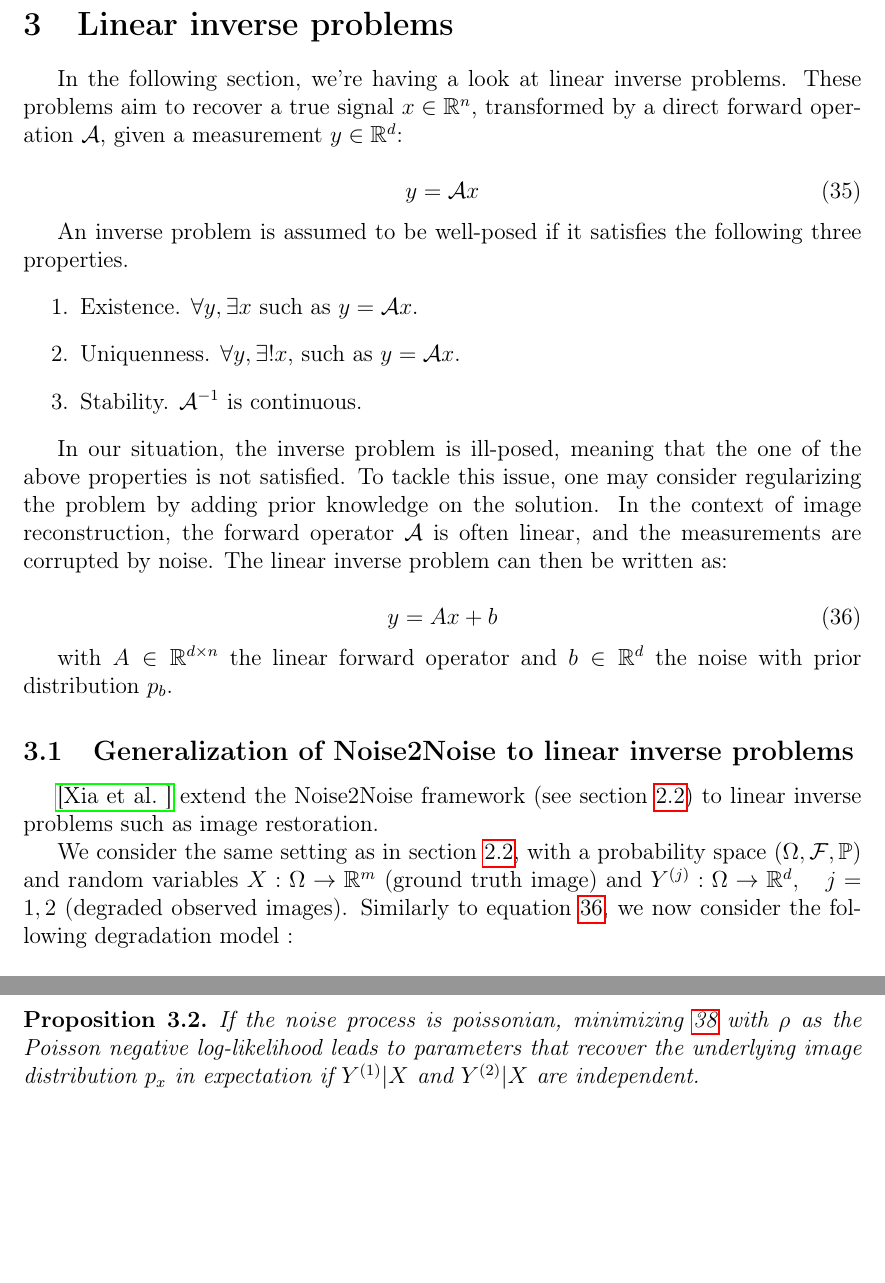
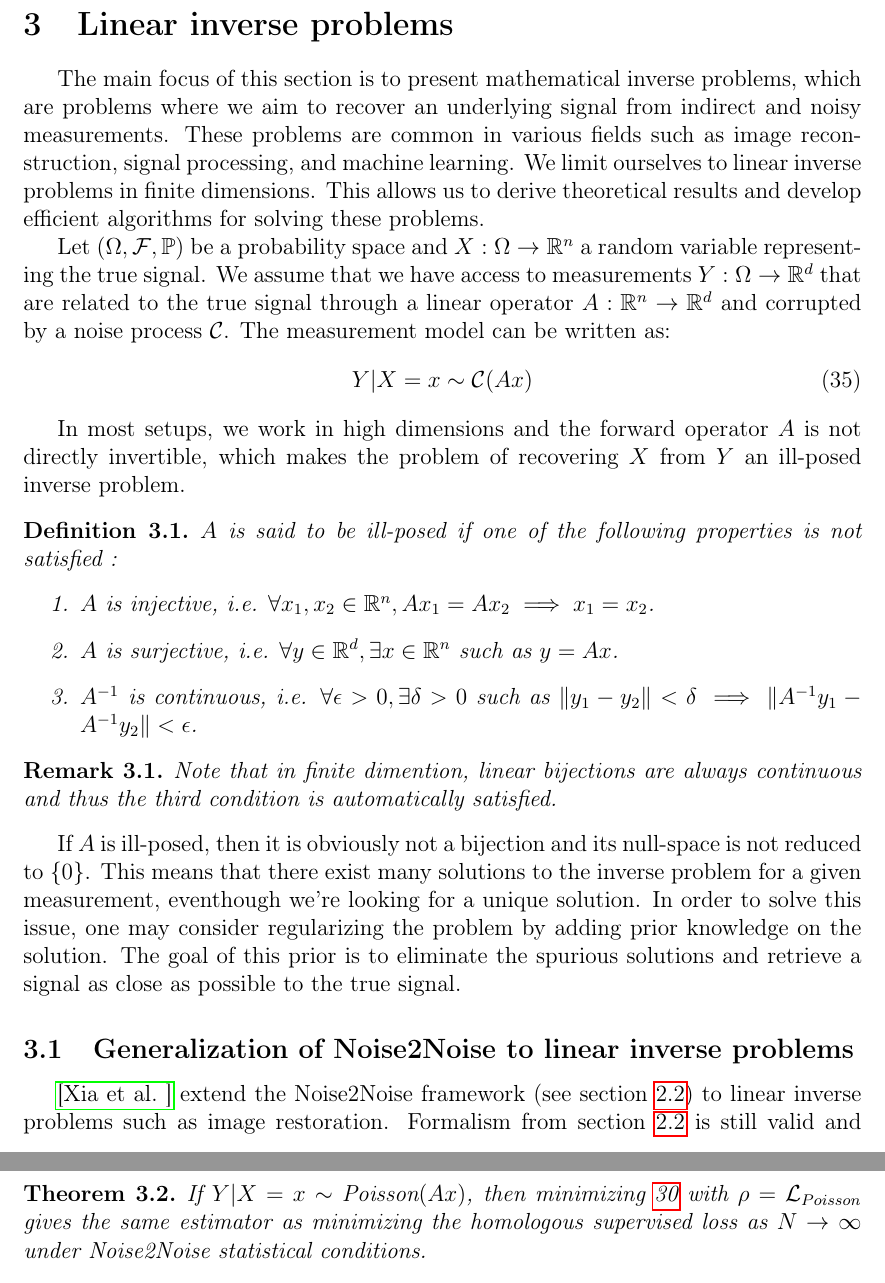
Before and after one commit to sacha-phd-labs/phd-biblio, a LaTeX paper (main.tex, which reads sections/inverse_problems/inverse_problems.tex): two parts of pages 22 and 24 of 26, joined at a grey line, cut so that both start at the same text, the shorter picture padded with empty space. Compiled offline with pdfLaTeX.

Commit message:
[inverse_problems.tex] treat comments

```diff
--- a/sections/inverse_problems/inverse_problems.tex
+++ b/sections/inverse_problems/inverse_problems.tex
@@ -1,46 +1,40 @@
 \section{Linear inverse problems}
 
-In the following section, we're having a look at linear inverse problems. These problems aim to recover a true signal $x \in \mathbb{R}^n$, transformed by a direct forward operation
-$\mathcal{A}$, given a measurement $y \in \mathbb{R}^d$:
+The main focus of this section is to present mathematical inverse problems, which are problems where we aim to recover an underlying signal from indirect and noisy measurements. These problems are common in various fields such as image reconstruction, signal processing, and machine learning.
+We limit ourselves to linear inverse problems in finite dimensions. This allows us to derive theoretical results and develop efficient algorithms for solving these problems.
 
+
+Let $(\Omega, \mathcal{F}, \mathbb{P})$ be a probability space and $X: \Omega \to \mathbb{R}^n$ a random variable representing the true signal. We assume that we have access to measurements $Y: \Omega \to \mathbb{R}^d$ that are related to the true signal through a linear operator $A: \mathbb{R}^n \to \mathbb{R}^d$ and corrupted by a noise process $\mathcal{C}$. The measurement model can be written as:
 \begin{equation}
-    y = \mathcal{A}x
+    Y | X=x \sim \mathcal{C}(Ax)
+    \label{eq:inverse-problem}
 \end{equation}
 
-An inverse problem is assumed to be well-posed if it satisfies the following three properties.
+In most setups, we work in high dimensions and the forward operator $A$ is not directly invertible, which makes the problem of recovering $X$ from $Y$ an ill-posed inverse problem.
+
+\begin{definition}
+    $A$ is said to be ill-posed if one of the following properties is not satisfied :
 \begin{enumerate}
-    \item Existence. $\forall y, \exists x$ such as $y = \mathcal{A}x$.
-    \item Uniquenness. $\forall y, \exists! x$, such as $y = \mathcal{A}x$.
-    \item Stability. $\mathcal{A}^{-1}$ is continuous.
+    \item $A$ is injective, i.e. $\forall x_1, x_2 \in \mathbb{R}^n, Ax_1 = Ax_2 \implies x_1 = x_2$.
+    \item $A$ is surjective, i.e. $\forall y \in \mathbb{R}^d, \exists x \in \mathbb{R}^n$ such as $y = Ax$.
+    \item $A^{-1}$ is continuous, i.e. $\forall \epsilon > 0, \exists \delta > 0$ such as $\| y_1 - y_2 \| < \delta \implies \| A^{-1}y_1 - A^{-1}y_2 \| < \epsilon$.
 \end{enumerate}
+\end{definition}
 
-In our situation, the inverse problem is ill-posed, meaning that the one of the above properties is not satisfied.
-To tackle this issue, one may consider regularizing the problem by adding prior knowledge on the solution.
-In the context of image reconstruction, the forward operator $\mathcal{A}$ is often linear, and the measurements are corrupted by noise.
-The linear inverse problem can then be written as:
+\begin{remark}
+    Note that in finite dimention, linear bijections are always continuous and thus the third condition is automatically satisfied.
+\end{remark}
 
-\begin{equation}
-    y = Ax + b
-    \label{eq:inverse_problem}
-\end{equation}
-
-with $A \in \mathbb{R}^{d \times n}$ the linear forward operator and $b \in \mathbb{R}^d$ the noise with prior distribution $p_{b}$.
-
-
-
-
-
-
-
-
-
-
-
-
-
+If $A$ is ill-posed, then it is obviously not a bijection and its null-space is not reduced to $\{0\}$.
+This means that there exist many solutions to the inverse problem for a given measurement, eventhough we're looking for a unique solution.
+In order to solve this issue, one may consider regularizing the problem by adding prior knowledge on the solution. The goal of this prior is to eliminate the spurious solutions and retrieve a signal as close as possible to the true signal.
 
 
 
 \subsection{Generalization of Noise2Noise to linear inverse problems}
 
 \cite{xia_training_nodate} extend the Noise2Noise framework (see section \ref{sec:noise2noise}) to linear inverse problems such as image restoration.
+Formalism from section \ref{sec:noise2noise} is still valid and we will use the same notations in the following.
+Let again $\{(Y_i^{(1)}, Y_i^{(2)})\}_{i=1}^N$ be a finite sequence of independant and statistically distributed random variables and $y_i^{(j)} = Y_i^{(j)}(\omega_i) = A_i^{(j)}x_i + b_i^{(j)}$ the observed degraded images for $\omega \in \Omega$, $j = 1, 2$, $i = 1, \dots, N$.
+We also rewrite \ref{eq:inverse-probelm} as :
+\begin{equation}
@@ -47,7 +47 @@
 
-We consider the same setting as in section \ref{sec:noise2noise}, with a probability space $(\Omega, \mathcal{F}, \mathbb{P})$ and random variables $X: \Omega \to \mathbb{R}^m$ (ground truth image) and $Y^{(j)}: \Omega \to \mathbb{R}^d, \quad j = 1, 2$ (degraded observed images).
-Similarly to equation \ref{eq:inverse_problem}, we now consider the following degradation model :
-
-\begin{equation}
-    Y^{(j)} = A^{(j)} X + B^{(j)}, \quad j = 1, 2
-\end{equation}
@@ -101,12 +86,12 @@
     Y^{(j)} \sim Poisson(A^{(j)} X), \quad j = 1, 2
 \end{equation}
 
-\begin{proposition}
-    If the noise process is poissonian, minimizing \ref{eq:xia_swap_loss} with $\rho$ as the Poisson negative log-likelihood leads to parameters that recover the underlying image distribution $p_x$ in expectation if $Y^{(1)} | X$ and $Y^{(2)} | X$ are independent.
-\end{proposition}
+\begin{theorem}
+    If $Y | X=x \sim \text{Poisson}(Ax)$, then minimizing \ref{eq:n2n_loss} with $\rho = \mathcal{L}_{Poisson}$ gives the same estimator as minimizing the homologous supervised loss as $N \to \infty$ under Noise2Noise statistical conditions.
+\end{theorem}
 
 \begin{proof}
-    Proof in proposition \ref{prop:noise2noise_poisson} is still valid as long as we replace $f_{\theta}(Y^{(j)})$ by $A f_{\theta}(Y^{(j)})$. If we define the empirical risk as :
+    Proof in theorem \ref{th:noise2noise_poisson} is still valid as long as we replace $f_{\theta}(Y^{(j)})$ by $A f_{\theta}(Y^{(j)})$. If we define the empirical risk as :
     \begin{equation*}
         R_{N}^{n2n}(\theta) = \frac{1}{N} \sum_{i=1}^N \left[ \mathcal{L}_{Poisson}(A_i^{(2)} f_{\theta}(Y_i^{(1)}), Y_i^{(2)}) + \mathcal{L}_{Poisson}(A_i^{(1)} f_{\theta}(Y_i^{(2)}), Y_i^{(1)}) \right]
     \end{equation*}
```
Also changed, not shown: sections/inverse_problems/inverse_problems.tex (25 more changed lines).
